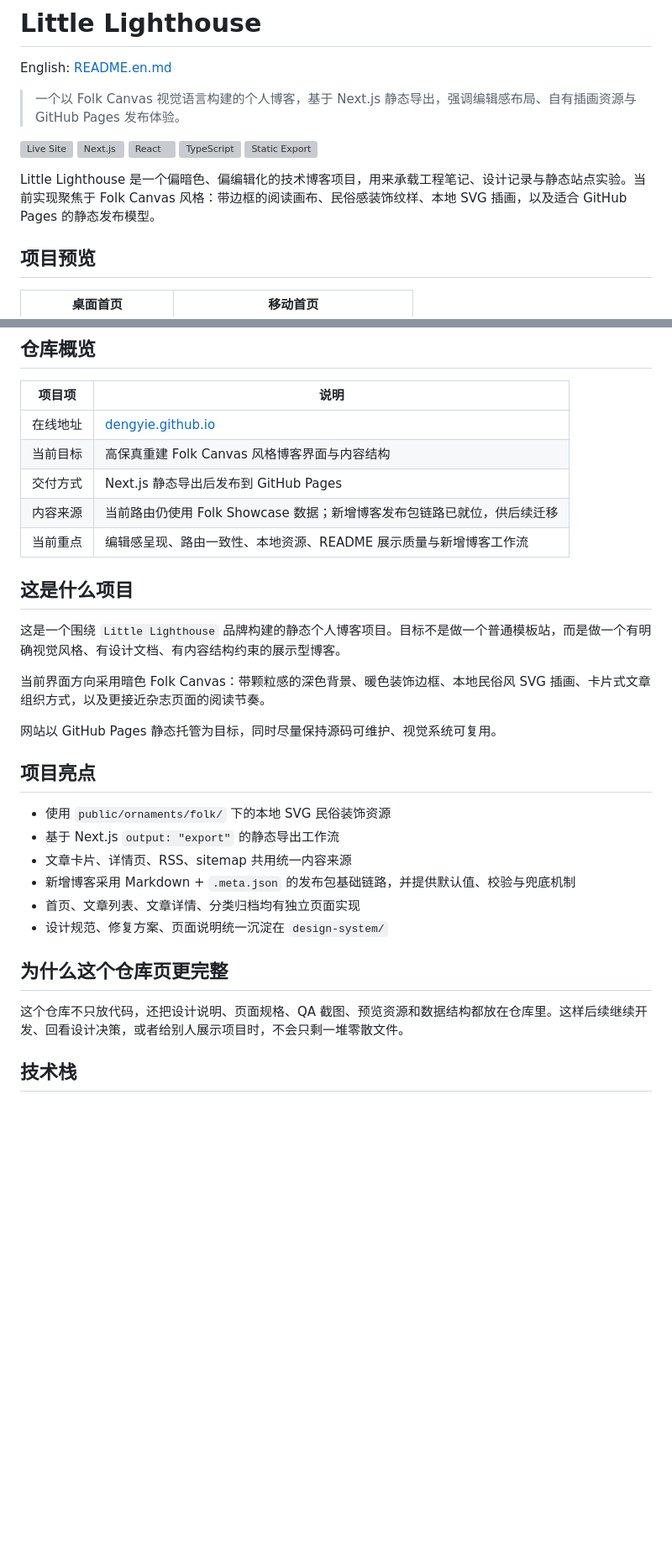
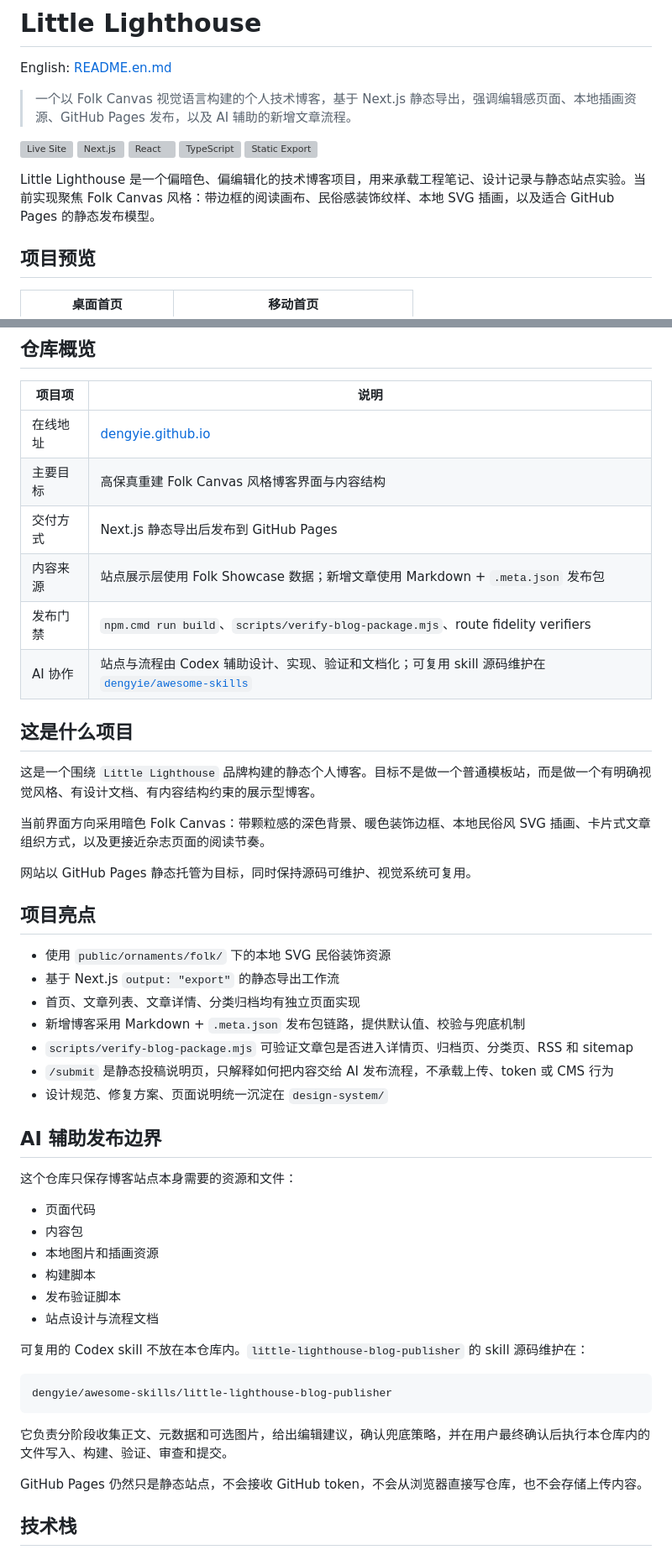
Before and after one commit to dengyie/dengyie.github.io, a Markdown page: README.md, 2 parts joined by grey strips. Shown at 84% size. GitHub-like rendering; blank space fills up the shorter version; grey boxes are pictures that could not be loaded.

````diff
--- a/README.md
+++ b/README.md
@@ -2,7 +2,7 @@
 
 English: [README.en.md](README.en.md)
 
-> 一个以 Folk Canvas 视觉语言构建的个人博客，基于 Next.js 静态导出，强调编辑感布局、自有插画资源与 GitHub Pages 发布体验。
+> 一个以 Folk Canvas 视觉语言构建的个人技术博客，基于 Next.js 静态导出，强调编辑感页面、本地插画资源、GitHub Pages 发布，以及 AI 辅助的新增文章流程。
 
 [![Live Site](assets/readme/badges/live.svg)](https://dengyie.github.io)
 ![Next.js](assets/readme/badges/nextjs.svg)
@@ -10,7 +10,7 @@ English: [README.en.md](README.en.md)
 ![TypeScript](assets/readme/badges/typescript.svg)
 ![Static Export](assets/readme/badges/export.svg)
 
-Little Lighthouse 是一个偏暗色、偏编辑化的技术博客项目，用来承载工程笔记、设计记录与静态站点实验。当前实现聚焦于 Folk Canvas 风格：带边框的阅读画布、民俗感装饰纹样、本地 SVG 插画，以及适合 GitHub Pages 的静态发布模型。
+Little Lighthouse 是一个偏暗色、偏编辑化的技术博客项目，用来承载工程笔记、设计记录与静态站点实验。当前实现聚焦 Folk Canvas 风格：带边框的阅读画布、民俗感装饰纹样、本地 SVG 插画，以及适合 GitHub Pages 的静态发布模型。
 
 ## 项目预览
 
@@ -27,31 +27,50 @@ Little Lighthouse 是一个偏暗色、偏编辑化的技术博客项目，用
 | 项目项 | 说明 |
 | --- | --- |
 | 在线地址 | [dengyie.github.io](https://dengyie.github.io) |
-| 当前目标 | 高保真重建 Folk Canvas 风格博客界面与内容结构 |
+| 主要目标 | 高保真重建 Folk Canvas 风格博客界面与内容结构 |
 | 交付方式 | Next.js 静态导出后发布到 GitHub Pages |
-| 内容来源 | 当前路由仍使用 Folk Showcase 数据；新增博客发布包链路已就位，供后续迁移 |
-| 当前重点 | 编辑感呈现、路由一致性、本地资源、README 展示质量与新增博客工作流 |
+| 内容来源 | 站点展示层使用 Folk Showcase 数据；新增文章使用 Markdown + `.meta.json` 发布包 |
+| 发布门禁 | `npm.cmd run build`、`scripts/verify-blog-package.mjs`、route fidelity verifiers |
+| AI 协作 | 站点与流程由 Codex 辅助设计、实现、验证和文档化；可复用 skill 源码维护在 [`dengyie/awesome-skills`](https://github.com/dengyie/awesome-skills) |
 
 ## 这是什么项目
 
-这是一个围绕 `Little Lighthouse` 品牌构建的静态个人博客项目。目标不是做一个普通模板站，而是做一个有明确视觉风格、有设计文档、有内容结构约束的展示型博客。
+这是一个围绕 `Little Lighthouse` 品牌构建的静态个人博客。目标不是做一个普通模板站，而是做一个有明确视觉风格、有设计文档、有内容结构约束的展示型博客。
 
 当前界面方向采用暗色 Folk Canvas：带颗粒感的深色背景、暖色装饰边框、本地民俗风 SVG 插画、卡片式文章组织方式，以及更接近杂志页面的阅读节奏。
 
-网站以 GitHub Pages 静态托管为目标，同时尽量保持源码可维护、视觉系统可复用。
+网站以 GitHub Pages 静态托管为目标，同时保持源码可维护、视觉系统可复用。
 
 ## 项目亮点
 
 - 使用 `public/ornaments/folk/` 下的本地 SVG 民俗装饰资源
 - 基于 Next.js `output: "export"` 的静态导出工作流
-- 文章卡片、详情页、RSS、sitemap 共用统一内容来源
-- 新增博客采用 Markdown + `.meta.json` 的发布包基础链路，并提供默认值、校验与兜底机制
 - 首页、文章列表、文章详情、分类归档均有独立页面实现
+- 新增博客采用 Markdown + `.meta.json` 发布包链路，提供默认值、校验与兜底机制
+- `scripts/verify-blog-package.mjs` 可验证文章包是否进入详情页、归档页、分类页、RSS 和 sitemap
+- `/submit` 是静态投稿说明页，只解释如何把内容交给 AI 发布流程，不承载上传、token 或 CMS 行为
 - 设计规范、修复方案、页面说明统一沉淀在 `design-system/`
 
-## 为什么这个仓库页更完整
+## AI 辅助发布边界
 
-这个仓库不只放代码，还把设计说明、页面规格、QA 截图、预览资源和数据结构都放在仓库里。这样后续继续开发、回看设计决策，或者给别人展示项目时，不会只剩一堆零散文件。
+这个仓库只保存博客站点本身需要的资源和文件：
+
+- 页面代码
+- 内容包
+- 本地图片和插画资源
+- 构建脚本
+- 发布验证脚本
+- 站点设计与流程文档
+
+可复用的 Codex skill 不放在本仓库内。`little-lighthouse-blog-publisher` 的 skill 源码维护在：
+
+```text
+dengyie/awesome-skills/little-lighthouse-blog-publisher
+```
+
+它负责分阶段收集正文、元数据和可选图片，给出编辑建议，确认兜底策略，并在用户最终确认后执行本仓库内的文件写入、构建、验证、审查和提交。
+
+GitHub Pages 仍然只是静态站点，不会接收 GitHub token，不会从浏览器直接写仓库，也不会存储上传内容。
 
 ## 技术栈
 
````
Also changed, not shown: other parts of README.md (+26 -16 lines), README.en.md (+44 -4 lines).
